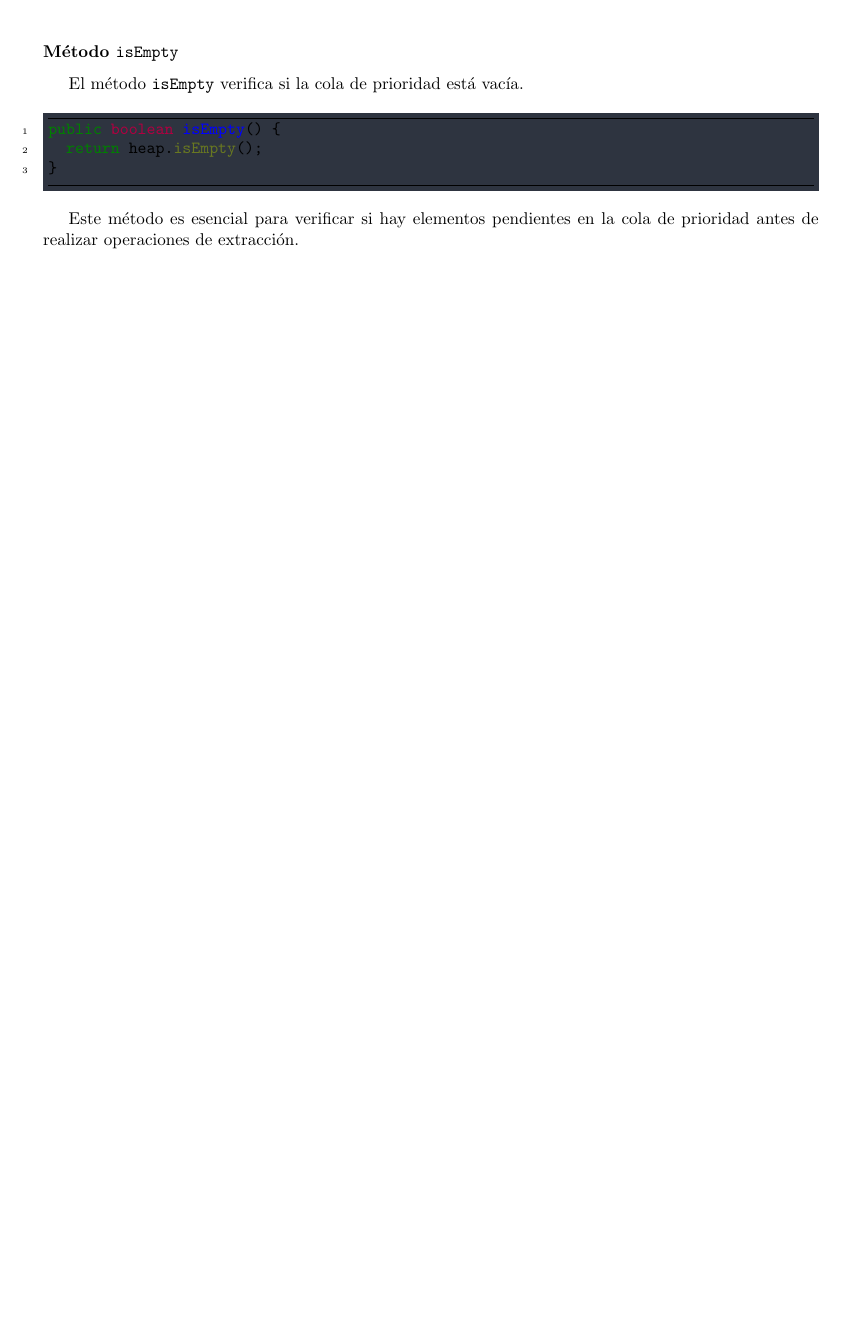
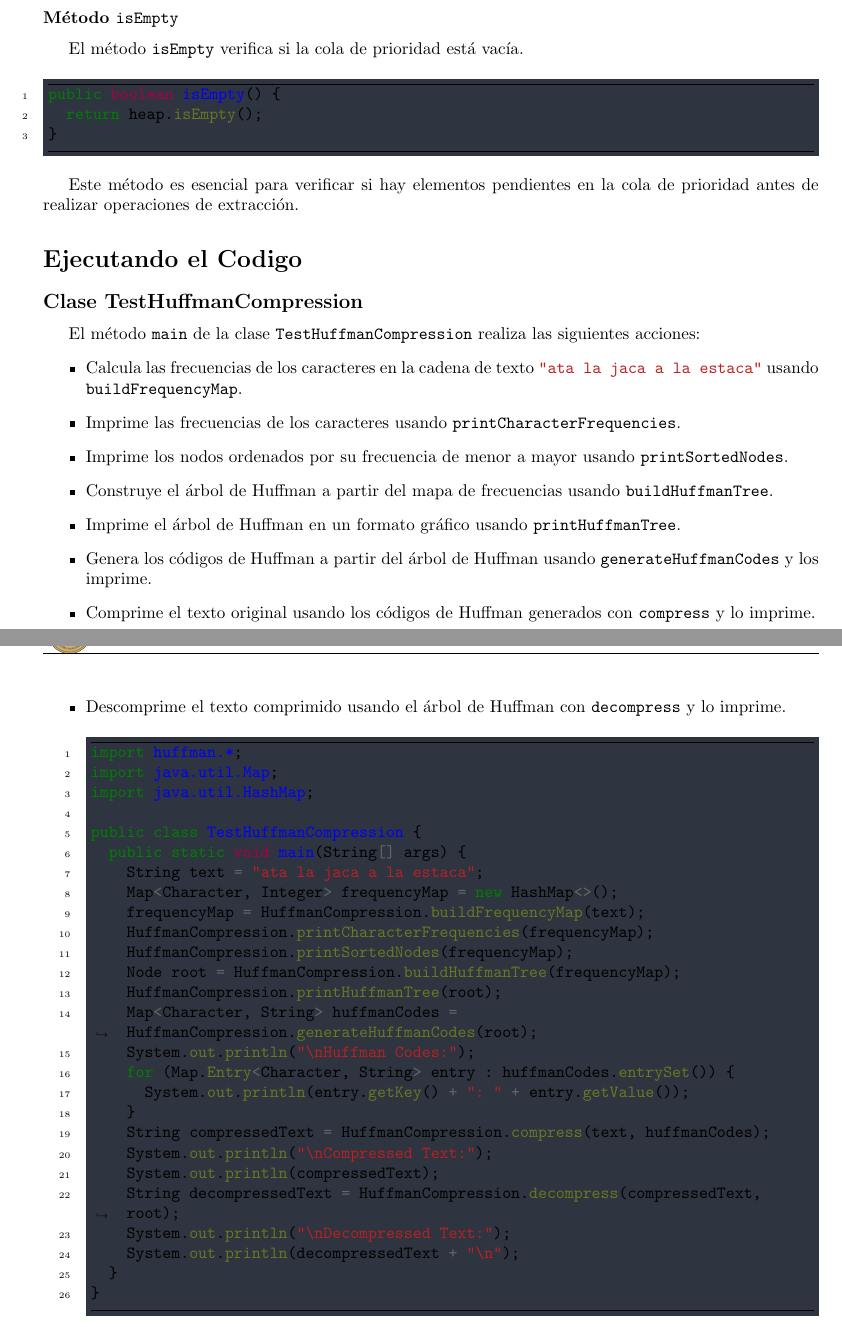
Before and after one commit to jorghee/huffman-compression, a LaTeX document (latex/huffman-compression.tex): part of page 7 of 7 before the commit and two parts of pages 8 and 9 of 10 after it, the two joined at a grey line, cut so that both start at the same text, the shorter picture padded with empty space. Compiled offline with pdfLaTeX.

Commit message:
Report: Informe Terminado

```diff
--- a/latex/huffman-compression.tex
+++ b/latex/huffman-compression.tex
@@ -329,3 +389,43 @@ public boolean isEmpty() {
 
 Este método es esencial para verificar si hay elementos pendientes en la cola de prioridad antes de realizar operaciones de extracción.
 
+\section{Ejecutando el Codigo}
+\subsection{Clase TestHuffmanCompression}
+  El método \mj{main} de la clase \mj{TestHuffmanCompression} realiza las siguientes acciones:
+\begin{itemize}
+  \item Calcula las frecuencias de los caracteres en la cadena de texto \mj{"ata la jaca a la estaca"} usando \mj{buildFrequencyMap}.
+  \item Imprime las frecuencias de los caracteres usando \mj{printCharacterFrequencies}.
+  \item Imprime los nodos ordenados por su frecuencia de menor a mayor usando \mj{printSortedNodes}.
+  \item Construye el árbol de Huffman a partir del mapa de frecuencias usando \mj{buildHuffmanTree}.
+  \item Imprime el árbol de Huffman en un formato gráfico usando \mj{printHuffmanTree}.
+  \item Genera los códigos de Huffman a partir del árbol de Huffman usando \mj{generateHuffmanCodes} y los imprime.
+  \item Comprime el texto original usando los códigos de Huffman generados con \mj{compress} y lo imprime.
+  \item Descomprime el texto comprimido usando el árbol de Huffman con \mj{decompress} y lo imprime.
+  \begin{minted}[bgcolor=background]{java}
+import huffman.*;
+import java.util.Map;
+import java.util.HashMap;
+
+public class TestHuffmanCompression {
+  public static void main(String[] args) {
+    String text = "ata la jaca a la estaca";
+    Map<Character, Integer> frequencyMap = new HashMap<>();
+    frequencyMap = HuffmanCompression.buildFrequencyMap(text);
+    HuffmanCompression.printCharacterFrequencies(frequencyMap);
+    HuffmanCompression.printSortedNodes(frequencyMap);
+    Node root = HuffmanCompression.buildHuffmanTree(frequencyMap);
+    HuffmanCompression.printHuffmanTree(root);
+    Map<Character, String> huffmanCodes = HuffmanCompression.generateHuffmanCodes(root);
+    System.out.println("\nHuffman Codes:");
+    for (Map.Entry<Character, String> entry : huffmanCodes.entrySet()) {
+      System.out.println(entry.getKey() + ": " + entry.getValue());
+    }
+    String compressedText = HuffmanCompression.compress(text, huffmanCodes);
+    System.out.println("\nCompressed Text:");
+    System.out.println(compressedText);
+    String decompressedText = HuffmanCompression.decompress(compressedText, root);
+    System.out.println("\nDecompressed Text:");
+    System.out.println(decompressedText + "\n");
+  }
+}
+  \end{minted}
@@ -332 +438,2 @@ Este método es esencial para verificar si hay elementos pendientes en la cola d
+  \end{figure}
 \end{document}
```
Also changed, not shown: latex/huffman-compression.pdf, latex/img/E1.png (added), latex/huffman-compression.tex (66 more changed lines), 1 other file.
